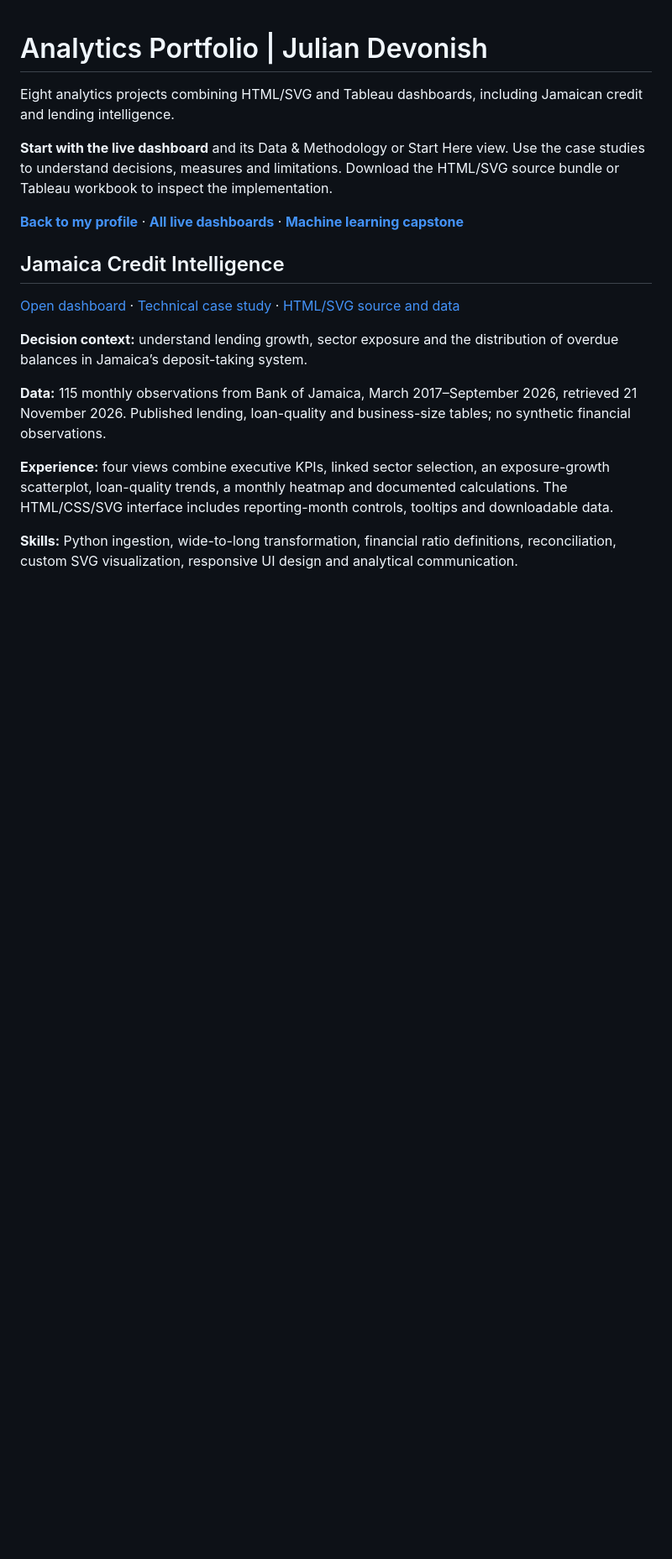
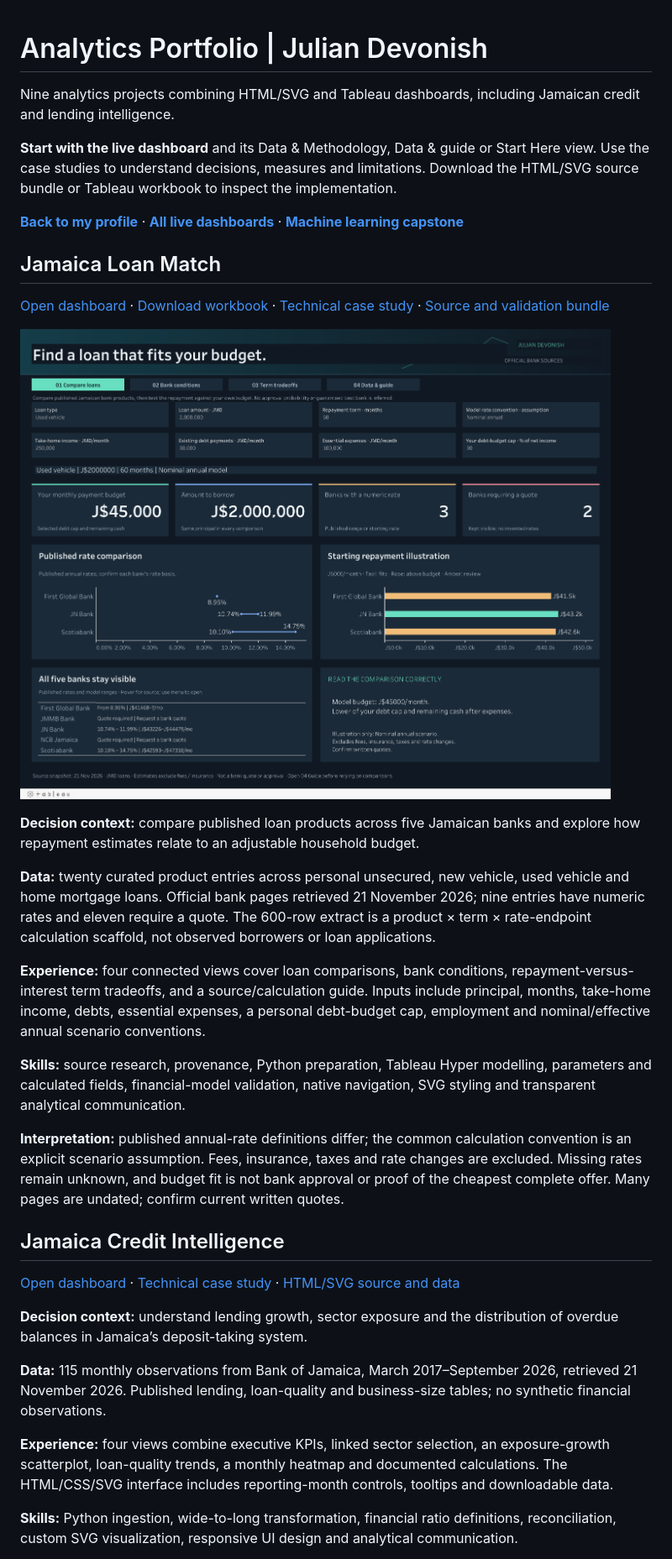
Before and after one commit to Jdevonish25/Jdevonish25, a Markdown page: portfolio/README.md, the part around the change. Shown at 84% size. GitHub-like rendering; pictures changed too: portfolio/Jamaica-Loan-Match-overview.png (added); blank space fills up the shorter version.

Commit message:
Publish Jamaica Loan Match workbook, screenshots and methodology

```diff
--- a/portfolio/README.md
+++ b/portfolio/README.md
@@ -1,10 +1,26 @@
 # Analytics Portfolio | Julian Devonish
 
-Eight analytics projects combining HTML/SVG and Tableau dashboards, including Jamaican credit and lending intelligence.
+Nine analytics projects combining HTML/SVG and Tableau dashboards, including Jamaican credit and lending intelligence.
 
-**Start with the live dashboard** and its Data & Methodology or Start Here view. Use the case studies to understand decisions, measures and limitations. Download the HTML/SVG source bundle or Tableau workbook to inspect the implementation.
+**Start with the live dashboard** and its Data & Methodology, Data & guide or Start Here view. Use the case studies to understand decisions, measures and limitations. Download the HTML/SVG source bundle or Tableau workbook to inspect the implementation.
 
 **[Back to my profile](https://github.com/Jdevonish25)** · **[All live dashboards](https://public.tableau.com/app/profile/jul.dev/vizzes)** · **[Machine learning capstone](https://github.com/Jdevonish25/Capstone_FMA_Project)**
+
+## Jamaica Loan Match
+
+[Open dashboard](https://public.tableau.com/app/profile/jul.dev/viz/JamaicaLoanMatch/01LoanMatch) · [Download workbook](Jamaica%20Loan%20Match.twbx) · [Technical case study](Jamaica-Loan-Match-case-study.md) · [Source and validation bundle](Jamaica-Loan-Match-source.zip)
+
+![Jamaica Loan Match: official published rate ranges, monthly repayment estimates and a personal-budget comparison](Jamaica-Loan-Match-overview.png)
+
+**Decision context:** compare published loan products across five Jamaican banks and explore how repayment estimates relate to an adjustable household budget.
+
+**Data:** twenty curated product entries across personal unsecured, new vehicle, used vehicle and home mortgage loans. Official bank pages retrieved 21 November 2026; nine entries have numeric rates and eleven require a quote. The 600-row extract is a product × term × rate-endpoint calculation scaffold, not observed borrowers or loan applications.
+
+**Experience:** four connected views cover loan comparisons, bank conditions, repayment-versus-interest term tradeoffs, and a source/calculation guide. Inputs include principal, months, take-home income, debts, essential expenses, a personal debt-budget cap, employment and nominal/effective annual scenario conventions.
+
+**Skills:** source research, provenance, Python preparation, Tableau Hyper modelling, parameters and calculated fields, financial-model validation, native navigation, SVG styling and transparent analytical communication.
+
+**Interpretation:** published annual-rate definitions differ; the common calculation convention is an explicit scenario assumption. Fees, insurance, taxes and rate changes are excluded. Missing rates remain unknown, and budget fit is not bank approval or proof of the cheapest complete offer. Many pages are undated; confirm current written quotes.
 
 ## Jamaica Credit Intelligence
 
```
Also changed, not shown: portfolio/Jamaica-Loan-Match-case-study.md (added, +74 -0 lines), portfolio/Jamaica-Loan-Match-bank-detail.png (added), portfolio/Jamaica-Loan-Match-guide.png (added), portfolio/Jamaica-Loan-Match-term-tradeoffs.png (added), 2 other files.
